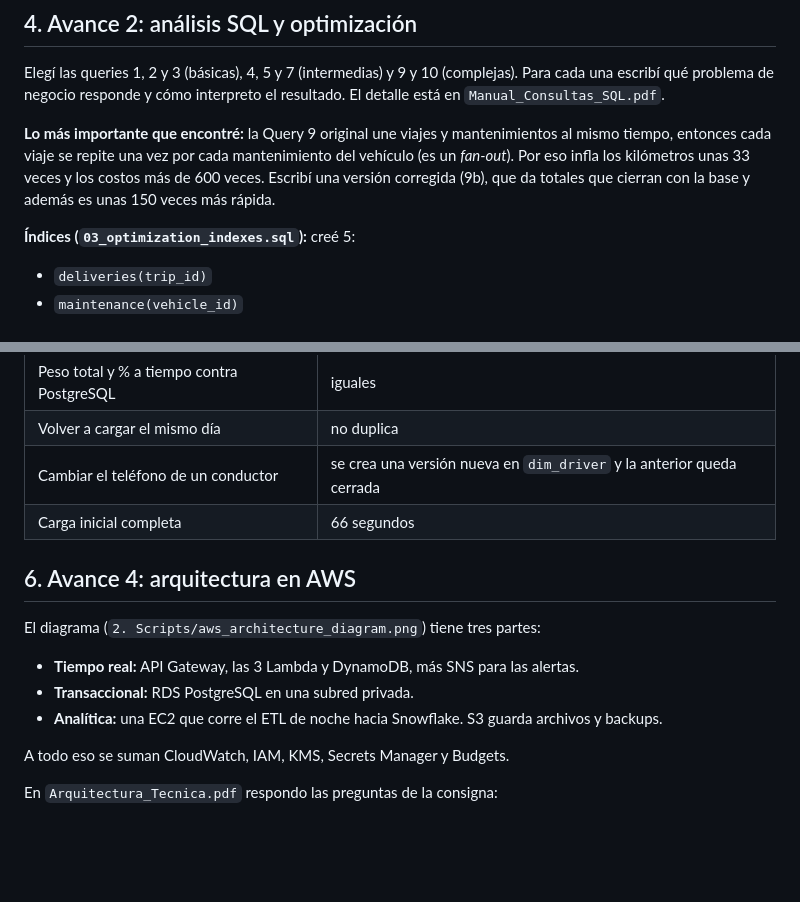
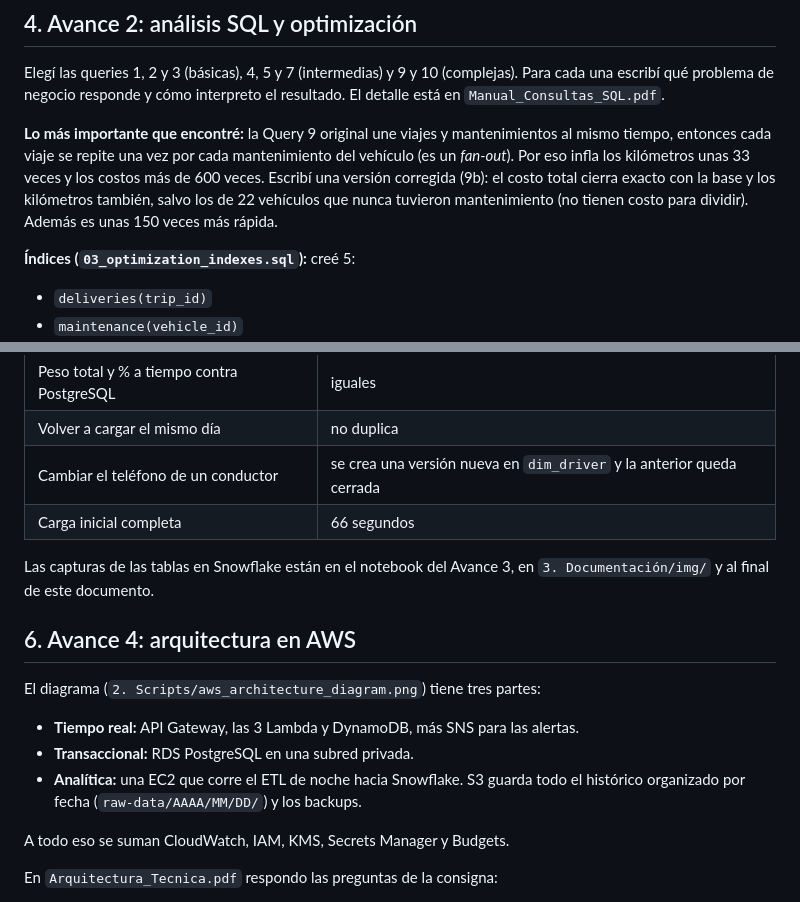
Before and after one commit to babottomas561-cell/ProyectoM2_TomasBabot, a Markdown page: README.md, 2 parts joined by grey strips. Drawn GitHub-style; blank space fills up the shorter version.

Commit message:
Manual SQL con las 12 queries, capturas de Snowflake y S3 organizado por fecha

```diff
--- a/README.md
+++ b/README.md
@@ -110,7 +110,7 @@ Para cada una escribí qué problema de negocio responde y cómo interpreto el r
 
 **Lo más importante que encontré:** la Query 9 original une viajes y mantenimientos al mismo tiempo, entonces cada viaje
 se repite una vez por cada mantenimiento del vehículo (es un *fan-out*). Por eso infla los kilómetros unas 33 veces y los costos más de 600 veces.
-Escribí una versión corregida (9b), que da totales que cierran con la base y además es unas 150 veces más rápida.
+Escribí una versión corregida (9b): el costo total cierra exacto con la base y los kilómetros también, salvo los de 22 vehículos que nunca tuvieron mantenimiento (no tienen costo para dividir). Además es unas 150 veces más rápida.
 
 **Índices (`03_optimization_indexes.sql`):** creé 5:
 - `deliveries(trip_id)`
@@ -154,12 +154,14 @@ Si corro dos veces el mismo día no se duplican datos.
 | Cambiar el teléfono de un conductor | se crea una versión nueva en `dim_driver` y la anterior queda cerrada |
 | Carga inicial completa | 66 segundos |
 
+Las capturas de las tablas en Snowflake están en el notebook del Avance 3, en `3. Documentación/img/` y al final de este documento.
+
 ## 6. Avance 4: arquitectura en AWS
 
 El diagrama (`2. Scripts/aws_architecture_diagram.png`) tiene tres partes:
 - **Tiempo real:** API Gateway, las 3 Lambda y DynamoDB, más SNS para las alertas.
 - **Transaccional:** RDS PostgreSQL en una subred privada.
-- **Analítica:** una EC2 que corre el ETL de noche hacia Snowflake. S3 guarda archivos y backups.
+- **Analítica:** una EC2 que corre el ETL de noche hacia Snowflake. S3 guarda todo el histórico organizado por fecha (`raw-data/AAAA/MM/DD/`) y los backups.
 
 A todo eso se suman CloudWatch, IAM, KMS, Secrets Manager y Budgets.
 
```
Also changed, not shown: 3. Documentación/img/snowflake_01_tablas.jpg (added), 3. Documentación/img/snowflake_02_consulta.jpg (added), 6 other files.
